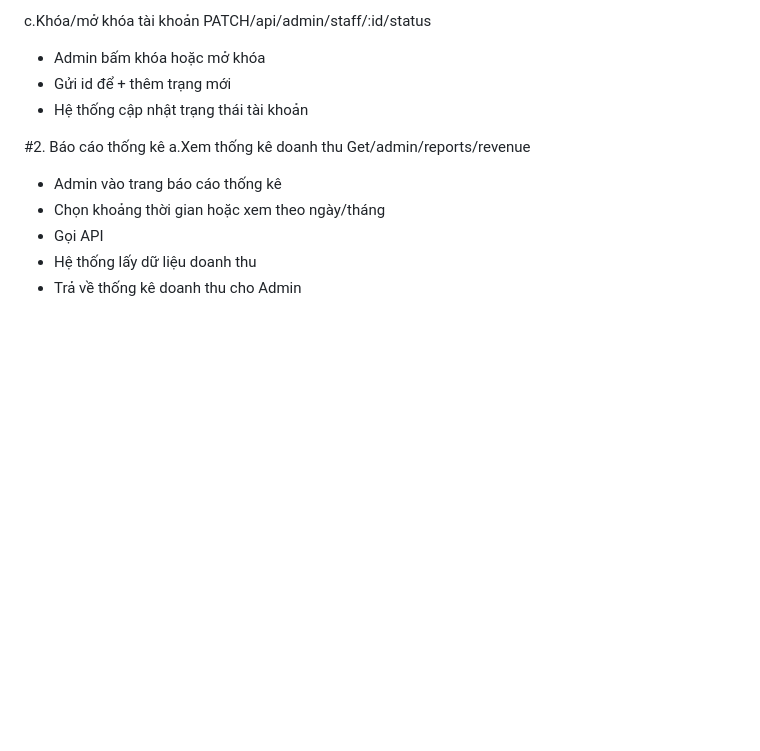
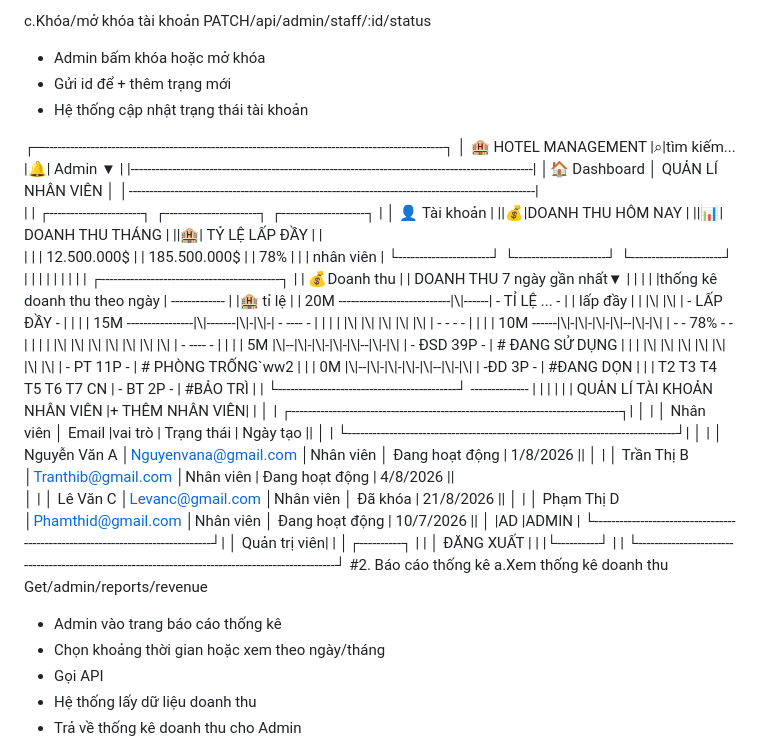
Before and after one commit to Phunguyen0404/Gr08_HQTCSDL, a Markdown page: README.md, the part around one of its changes. Drawn GitHub-style; blank space fills up the shorter version.

```diff
--- a/README.md
+++ b/README.md
@@ -30,6 +30,44 @@ PATCH/api/admin/staff/:id/status
 - Gửi id để + thêm trạng mới
 - Hệ thống cập nhật trạng thái tài khoản
 
+┌─------------------------------------------------------------------------------------------------┐
+│ 🏨 HOTEL MANAGEMENT                                     |⌕|tìm kiếm...      |🔔|   Admin ▼     |
+|-------------------------------------------------------------------------------------------------|
+│🏠 Dashboard    │    QUẢN LÍ NHÂN VIÊN                                                           │
+│--------------------------------------------------------------------------------------------------|
+|               | ┌----------------------┐    ┌----------------------┐  ┌--------------------┐     |
+│ 👤 Tài khoản | ||💰|DOANH THU HÔM NAY |    ||📊| DOANH THU THÁNG |  ||🏨| TỶ LỆ LẤP ĐẦY  |     |
+|               | |       12.500.000$    |    |     185.500.000$     |  |           78%      |     |
+|    nhân viên  | └----------------------┘   └----------------------┘ └----------------------┘     |
+|               |                                                                                  |                              |               |                                                                                  |
+|               |   ┌-------------------------------------------┐                                  |
+|  💰Doanh thu |   | DOANH THU                7 ngày gần nhất▼ |                                   |
+|              |    |thống kê doanh thu theo ngày               |           -------------          |
+|🏨 tỉ lệ     |     | 20M  ---------------------------|\\|------|         -  TỈ LỆ    ... -        |
+|   lấp đầy    |    |                                 |\\| |\\| |        -  LẤP ĐẦY         -      |
+|              |    | 15M  ----------------|\\|-------|\\|-|\\|-|       -       ----          -    |
+|              |    |            |\\|      |\\| |\\|  |\\| |\\| |      -      -     -         -    |
+|              |    | 10M  ------|\\|-|\\|-|\\|-|\\|--|\\|-|\\| |      -      - 78% -         -    |
+|              |    |      |\\|  |\\| |\\| |\\| |\\|  |\\| |\\| |     -         ----          -    |
+|              |    | 5M   |\\|--|\\|-|\\|-|\\|-|\\|--|\\|-|\\| |     -   ĐSD    39P           -   | # ĐANG SỬ DỤNG
+|              |    |      |\\|  |\\| |\\| |\\| |\\|  |\\| |\\| |      -  PT     11P           -   | # PHÒNG TRỐNG`ww2
+|              |    | 0M   |\\|--|\\|-|\\|-|\\|-|\\|--|\\|-|\\| |        -ĐD     3P           -    | #ĐANG DỌN
+|              |    |       T2    T3   T4   T5   T6    T7   CN  |        - BT    2P         -      | #BẢO TRÌ
+|              |    └-------------------------------------------┘           --------------         |
+|              |                                                                                   |                              |              |    QUẢN LÍ TÀI KHOẢN NHÂN VIÊN              |+ THÊM NHÂN VIÊN|                    |
+│              |  ┌-------------------------------------------------------------------------------┐|
+│              |  │  Nhân viên   │ Email                  |vai trò   | Trạng thái     |  Ngày tạo ||
+│              |  └-------------------------------------------------------------------------------┘|
+│              |  │  Nguyễn Văn A │Nguyenvana@gmail.com   │Nhân viên │ Đang hoạt động | 1/8/2026  ||
+│              |  │  Trần Thị B   │Tranthib@gmail.com     │Nhân viên | Đang hoạt động | 4/8/2026  ||
+│              |  │  Lê Văn C     │Levanc@gmail.com       │Nhân viên │ Đã khóa        | 21/8/2026 ||
+│              |  │  Phạm Thị D   │Phamthid@gmail.com     │Nhân viên │ Đang hoạt động | 10/7/2026 ||
+│ |AD |ADMIN   |  └-------------------------------------------------------------------------------┘|
+│ Quản trị viên|                                                                                   |
+│┌----------┐  |                                                                                   |
+│  ĐĂNG XUẤT   |                                                                                   |
+|└----------┘  |                                                                                   |
+└--------------------------------------------------------------------------------------------------┘
 #2. Báo cáo thống kê
 a.Xem thống kê doanh thu
 Get/admin/reports/revenue
```
Also changed, not shown: other parts of README.md (+1 -0 lines).
